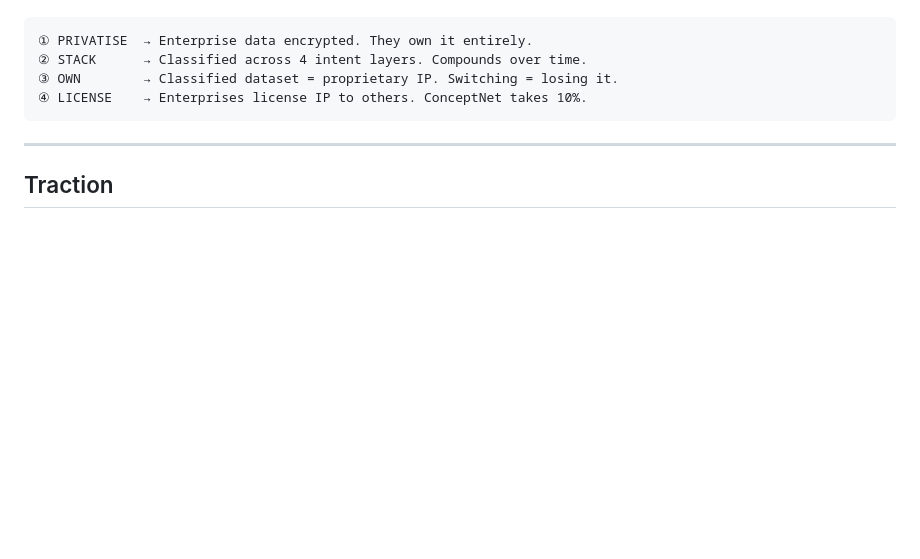
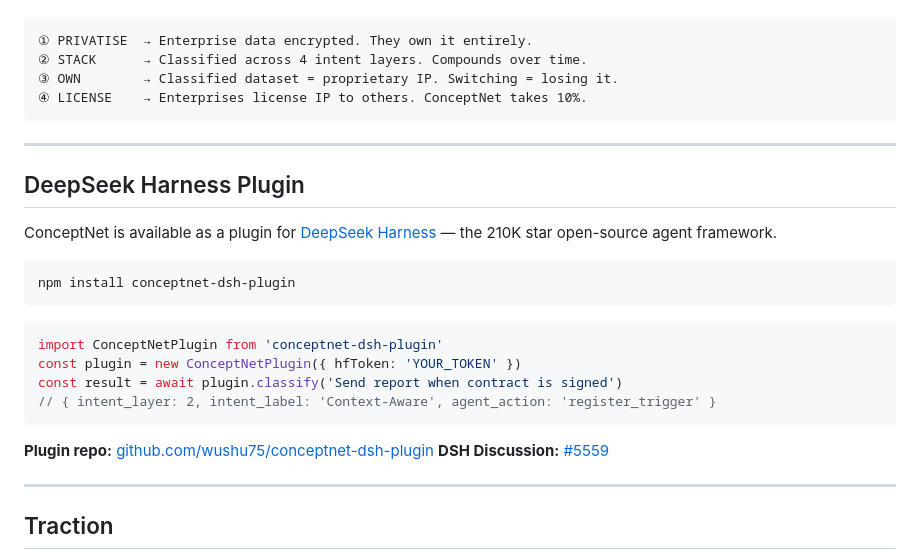
Before and after one commit to wushu75/ConceptNet, a Markdown page: README.md, the part around the change. Drawn GitHub-style; blank space fills up the shorter version.

Commit message:
Add ConceptNet plugin section to README
Added information about the ConceptNet plugin for DeepSeek Harness, including installation instructions and usage example.

````diff
--- a/README.md
+++ b/README.md
@@ -178,6 +178,26 @@ The platform model that makes ConceptNet a 10-year moat:
 
 ---
 
+## DeepSeek Harness Plugin
+
+ConceptNet is available as a plugin for [DeepSeek Harness](https://github.com/deepseek-ai/deepseek-harness) — the 210K star open-source agent framework.
+
+```bash
+npm install conceptnet-dsh-plugin
+```
+
+```javascript
+import ConceptNetPlugin from 'conceptnet-dsh-plugin'
+const plugin = new ConceptNetPlugin({ hfToken: 'YOUR_TOKEN' })
+const result = await plugin.classify('Send report when contract is signed')
+// { intent_layer: 2, intent_label: 'Context-Aware', agent_action: 'register_trigger' }
+```
+
+**Plugin repo:** [github.com/wushu75/conceptnet-dsh-plugin](https://github.com/wushu75/conceptnet-dsh-plugin)
+**DSH Discussion:** [#5559](https://github.com/deepseek-ai/deepseek-harness/discussions/5559)
+
+---
+
 ## Traction
 
 - 🤗 **17 downloads** on Hugging Face
````
